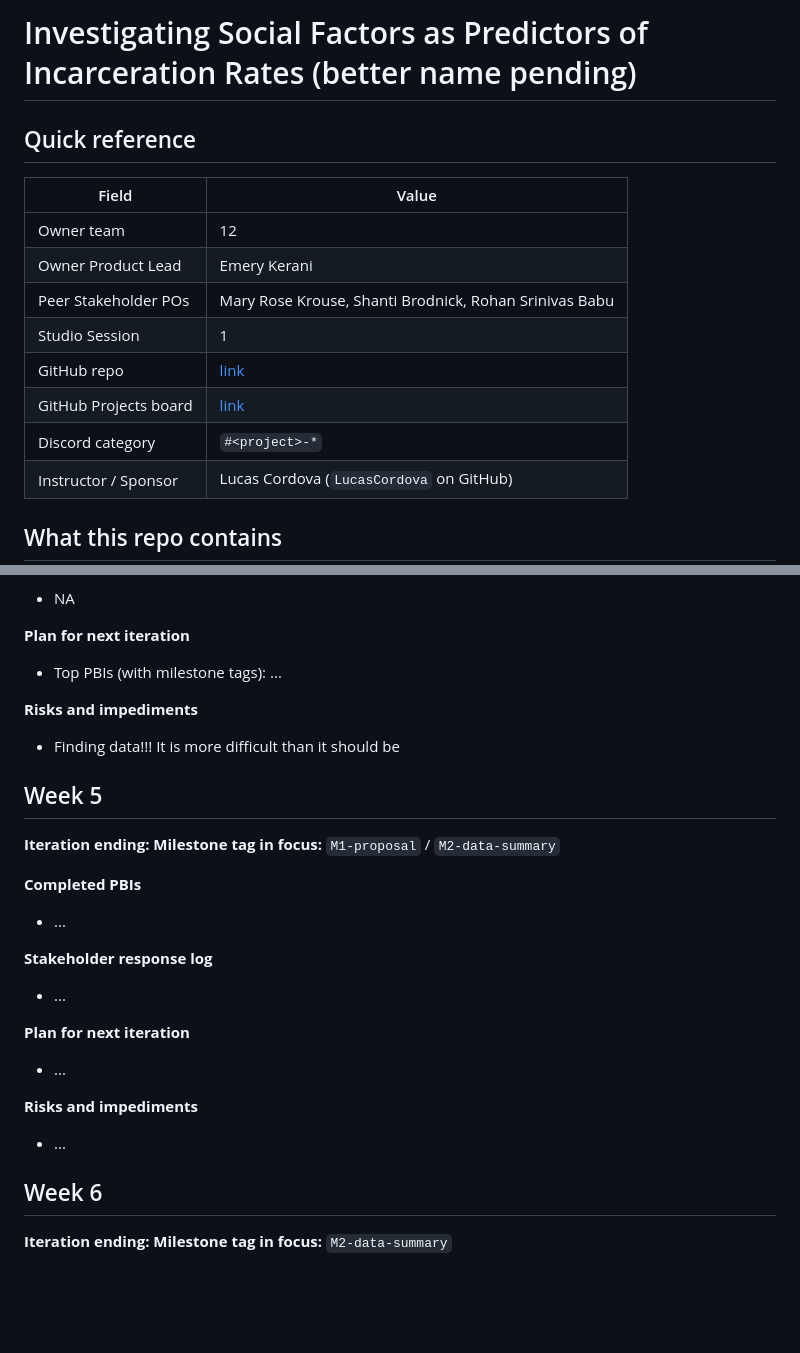
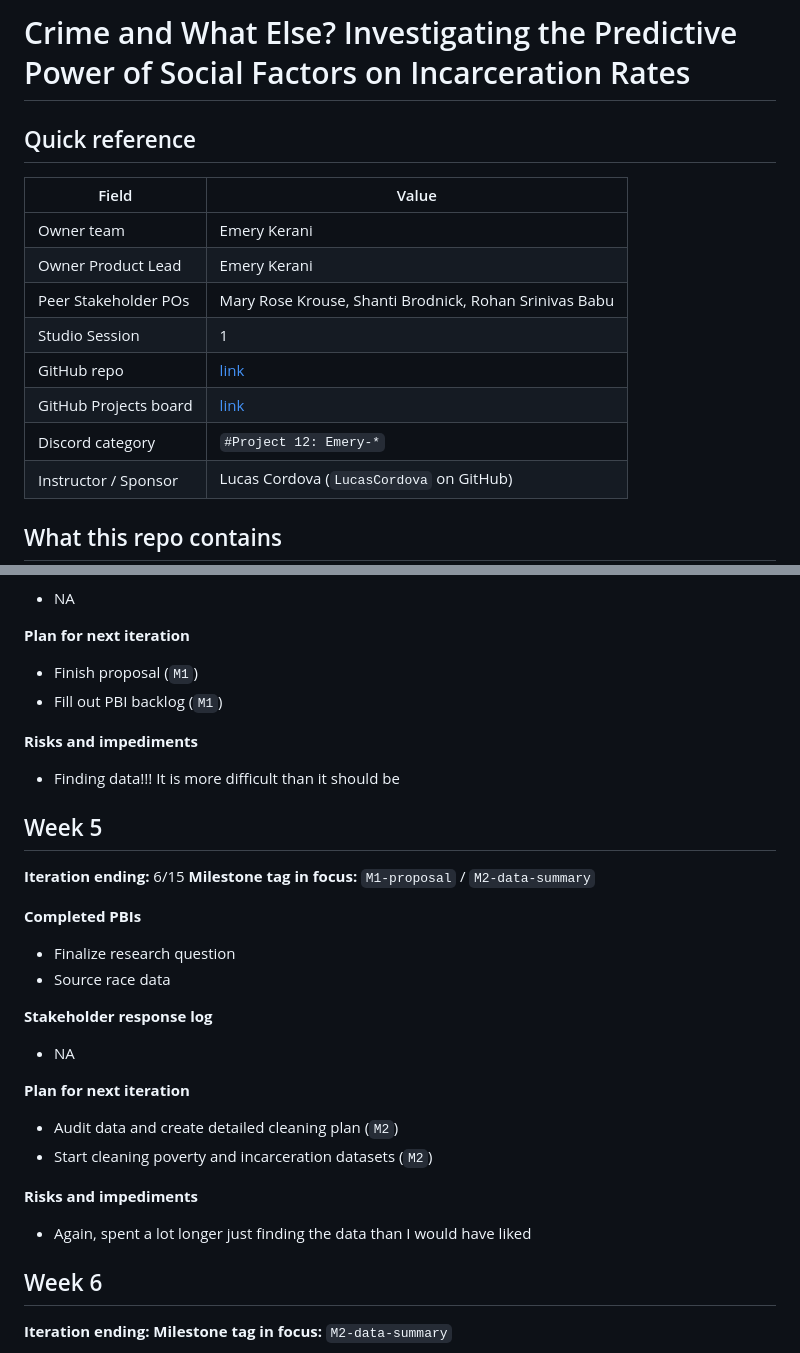
Before and after one commit to eskerani/prison-predictor-capstone, a Markdown page: README.md, 2 parts joined by grey strips. Drawn GitHub-style; blank space fills up the shorter version.

Commit message:
Updated w/ week 5 summary

```diff
--- a/README.md
+++ b/README.md
@@ -1,16 +1,16 @@
-# Investigating Social Factors as Predictors of Incarceration Rates (better name pending)
+# Crime and What Else? Investigating the Predictive Power of Social Factors on Incarceration Rates
 
 ## Quick reference
 
 | Field | Value |
 |-------|-------|
-| Owner team | 12 |
+| Owner team | Emery Kerani |
 | Owner Product Lead | Emery Kerani |
 | Peer Stakeholder POs | Mary Rose Krouse, Shanti Brodnick, Rohan Srinivas Babu |
 | Studio Session | 1 |
 | GitHub repo | [link](https://github.com/eskerani/prison-predictor-capstone) |
 | GitHub Projects board | [link](https://github.com/users/eskerani/projects/1) |
-| Discord category | `#<project>-*` |
+| Discord category | `#Project 12: Emery-*` |
 | Instructor / Sponsor | Lucas Cordova (`LucasCordova` on GitHub) |
 
 ## What this repo contains
@@ -54,27 +54,30 @@ One subsection per class week. The owner team commits the new section **before e
 - NA
 
 **Plan for next iteration**
-- Top PBIs (with milestone tags): ...
+- Finish proposal (`M1`)
+- Fill out PBI backlog (`M1`)
 
 **Risks and impediments**
 - Finding data!!! It is more difficult than it should be
 
 ## Week 5
 
-**Iteration ending:** <date>
+**Iteration ending:** 6/15
 **Milestone tag in focus:** `M1-proposal` / `M2-data-summary`
 
 **Completed PBIs**
-- ...
+- Finalize research question
+- Source race data
 
 **Stakeholder response log**
-- ...
+- NA
 
 **Plan for next iteration**
-- ...
+- Audit data and create detailed cleaning plan (`M2`)
+- Start cleaning poverty and incarceration datasets (`M2`)
 
 **Risks and impediments**
-- ...
+- Again, spent a lot longer just finding the data than I would have liked
 
 ## Week 6
 
```
